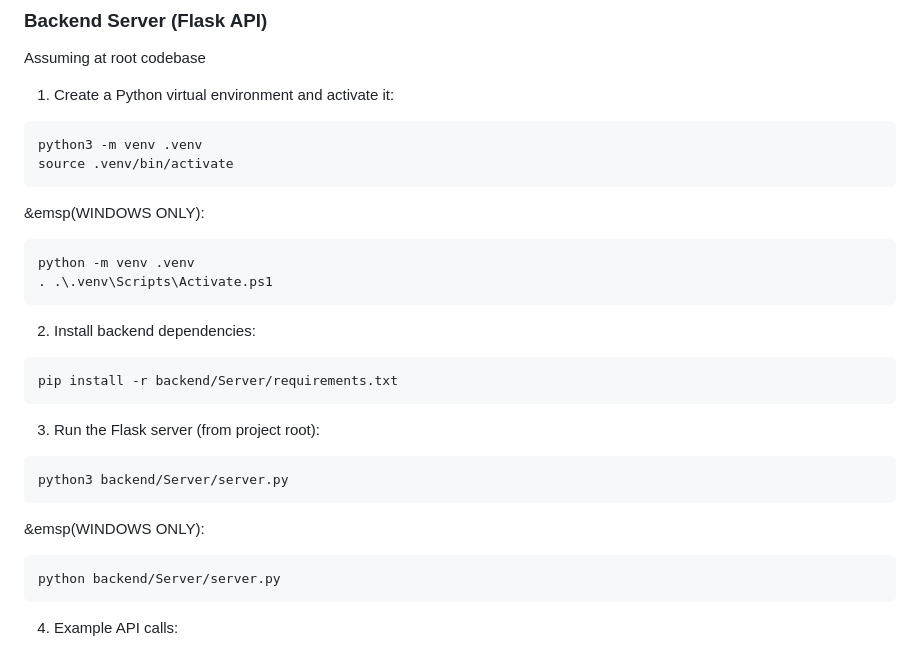
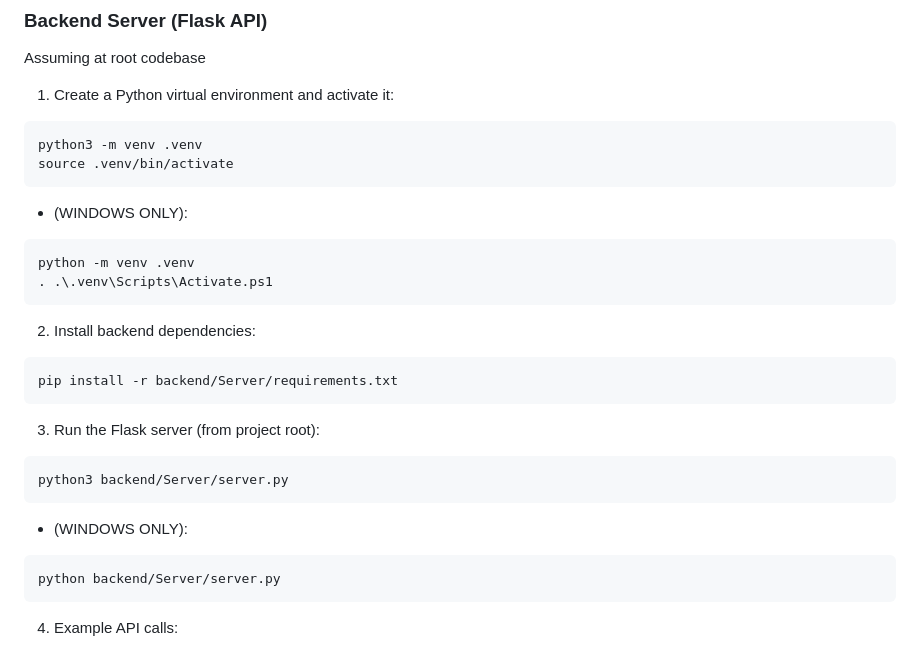
Before and after one commit to GwenNguyen2604/TravelBookingSystem, a Markdown page: README.md, the part around the change. Drawn GitHub-style.

````diff
--- a/README.md
+++ b/README.md
@@ -64,7 +64,7 @@ python3 -m venv .venv
 source .venv/bin/activate
 ```
 
-&emsp(WINDOWS ONLY):
+- (WINDOWS ONLY):
 
 ```bash
 python -m venv .venv
@@ -83,7 +83,7 @@ pip install -r backend/Server/requirements.txt
 python3 backend/Server/server.py
 ```
 
-&emsp(WINDOWS ONLY):
+- (WINDOWS ONLY):
 
 ```bash
 python backend/Server/server.py
````
